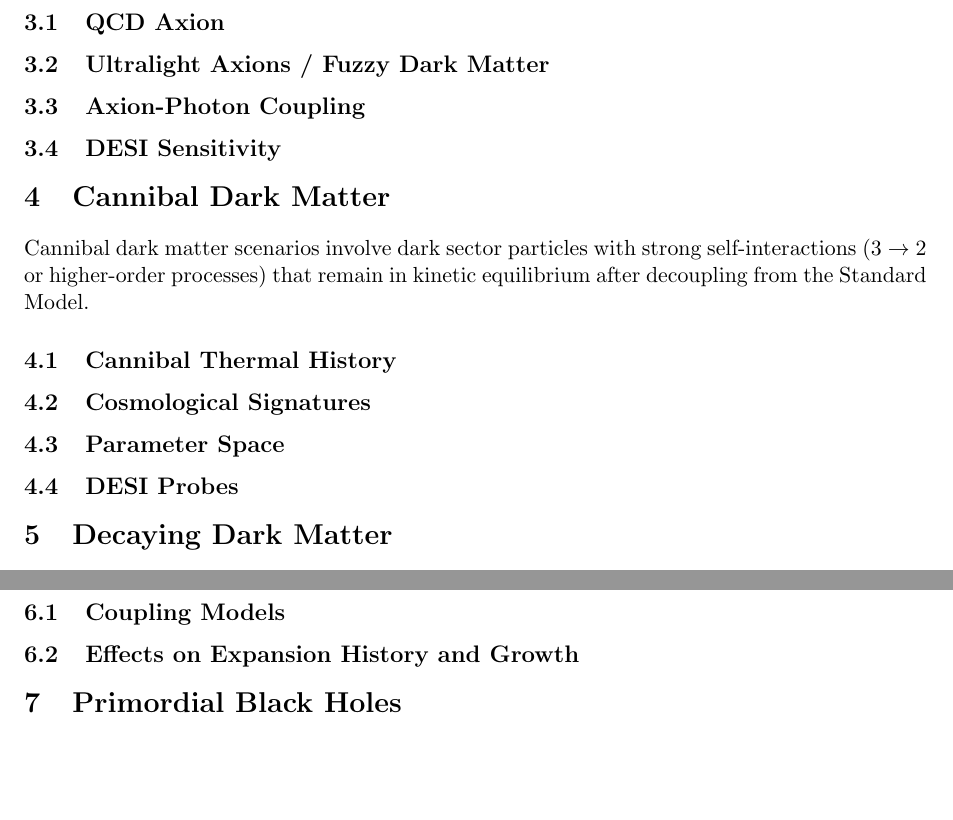
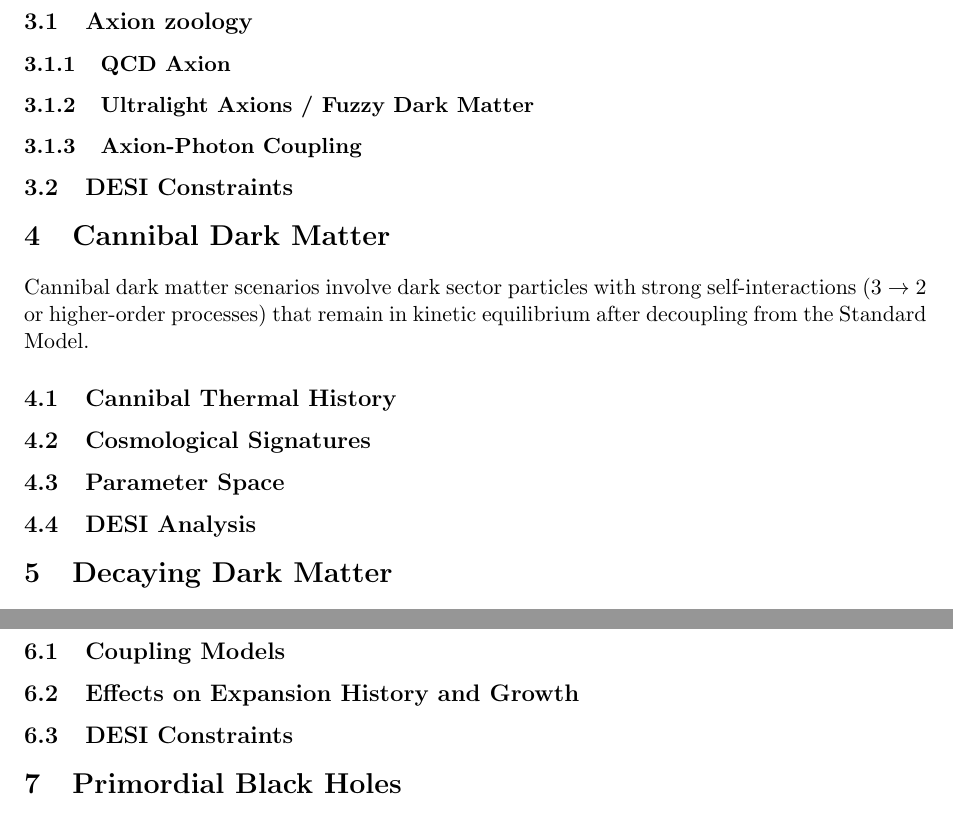
Before and after one commit to AndreaClini/_bsm_desi, a LaTeX paper (bsm_desi_constraints.tex): two parts of pages 2 and 3 of 3, joined at a grey line, cut at the place of the change, the shorter picture padded with empty space. Compiled offline with pdfLaTeX; a missing bibliography style is replaced by a similar one.

Commit message:
minor changes

```diff
--- a/bsm_desi_constraints.tex
+++ b/bsm_desi_constraints.tex
@@ -53,27 +65,38 @@ Light thermal relics contribute to the effective number of relativistic species
 % Expected sensitivity from DESI data
 % Comparison with Planck and other surveys
 
+
+%---------------------------------------------------------------------------
+%-------------------- Axions and Axion-Like Particles ----------------------
+%---------------------------------------------------------------------------
 \section{Axions and Axion-Like Particles (ALPs)}
 
 Axions are pseudo-Nambu-Goldstone bosons arising from the Peccei-Quinn mechanism. Axion-like particles share similar properties but may arise from different symmetries.
 
-\subsection{QCD Axion}
+\subsection{Axion zoology}
+
+\subsubsection{QCD Axion}
 % Standard QCD axion as dark matter candidate
 % Mass ranges and coupling constraints
 
-\subsection{Ultralight Axions / Fuzzy Dark Matter}
+\subsubsection{Ultralight Axions / Fuzzy Dark Matter}
 % Effects on small-scale structure
 % de Broglie wavelength suppression
 % Impact on Lyman-$\alpha$ forest and small-scale power
 
-\subsection{Axion-Photon Coupling}
+\subsubsection{Axion-Photon Coupling}
 % Effects on photon propagation
 % Constraints from distance measurements
 
-\subsection{DESI Sensitivity}
+
+\subsection{DESI Constraints}
 % How DESI constrains axion masses and couplings
 % Complementarity with other experiments
 
+
+%---------------------------------------------------------------------------
+%-------------------- Cannibal Dark Matter -----------------------------------
+%---------------------------------------------------------------------------
 \section{Cannibal Dark Matter}
 
 Cannibal dark matter scenarios involve dark sector particles with strong self-interactions ($3 \to 2$ or higher-order processes) that remain in kinetic equilibrium after decoupling from the Standard Model.
@@ -93,10 +116,15 @@ Cannibal dark matter scenarios involve dark sector particles with strong self-in
 % Mass ranges
 % Connection to dark sector models
 
-\subsection{DESI Probes}
+\subsection{DESI Analysis}
 % How BAO and growth rate measurements constrain cannibal DM
 % Synergies with CMB observations
 
+
+
+%---------------------------------------------------------------------------
+%-------------------- Decaying Dark Matter -----------------------------------
+%---------------------------------------------------------------------------
 \section{Decaying Dark Matter}
 
 Dark matter decay can inject energy into the intergalactic medium and affect structure formation and cosmic expansion history.
@@ -122,17 +149,33 @@ Dark matter decay can inject energy into the intergalactic medium and affect str
 % Complementarity with CMB and X-ray observations
 % Model-dependent vs model-independent constraints
 
+
+
+
+%===========================================================================
+%-------------------- more exotic scenarios --------------------------------
+%===========================================================================
+
+
+%---------------------------------------------------------------------------
+%-------------------- Interacting Dark Energy - Dark Matter -----------------
+%---------------------------------------------------------------------------
 \section{Interacting Dark Energy - Dark Matter}
 
 \subsection{Coupling Models}
-% Interaction terms in the cosmological equations
+% Interaction terms in cosmological equations
 % Energy-momentum exchange
 
 \subsection{Effects on Expansion History and Growth}
 % Modified Hubble parameter
 % Growth rate modifications
 
+\subsection{DESI Constraints}
 
+
+%-----------------------------------------------------------------------------
+%-------------------- Primordial Black Holes ---------------------------------
+%-----------------------------------------------------------------------------
 \section{Primordial Black Holes}
 
 \subsection{PBH as Dark Matter}
```
Also changed, not shown: bsm_desi_constraints.tex (59 more changed lines).
